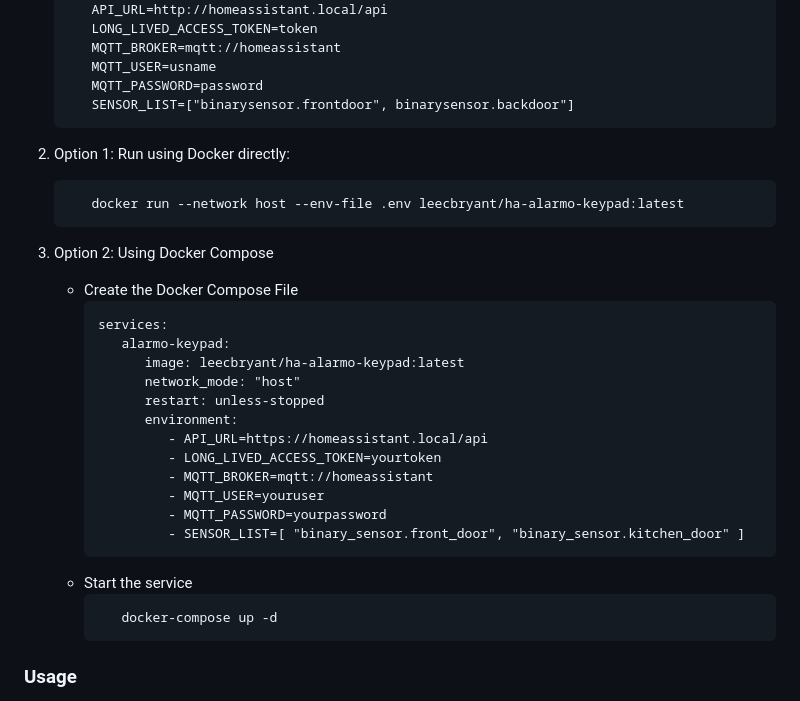
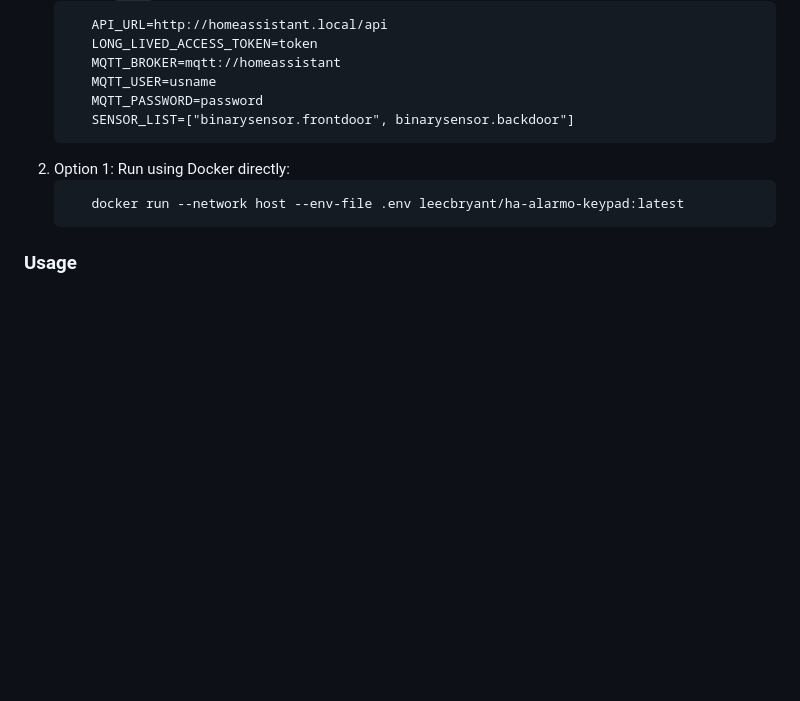
Before and after one commit to leecbryant/HomeAssistant-AlarmoKeypad, a Markdown page: README.md, the part around the change. Drawn GitHub-style; blank space fills up the shorter version.

Commit message:
removing docker compose option

````diff
--- a/README.md
+++ b/README.md
@@ -96,28 +96,6 @@ HomeAssistant/AlarmControl/
       docker run --network host --env-file .env leecbryant/ha-alarmo-keypad:latest
    ```
 
-3. Option 2: Using Docker Compose
-
-   - Create the Docker Compose File
-      ```
-      services:
-         alarmo-keypad:
-            image: leecbryant/ha-alarmo-keypad:latest
-            network_mode: "host"
-            restart: unless-stopped
-            environment:
-               - API_URL=https://homeassistant.local/api
-               - LONG_LIVED_ACCESS_TOKEN=yourtoken
-               - MQTT_BROKER=mqtt://homeassistant
-               - MQTT_USER=youruser
-               - MQTT_PASSWORD=yourpassword
-               - SENSOR_LIST=[ "binary_sensor.front_door", "binary_sensor.kitchen_door" ]
-      ```
-   - Start the service
-      ```bash
-         docker-compose up -d
-      ```
-
 ### Usage
 
 - Access the web interface at http://your-server-ip:3000
````
